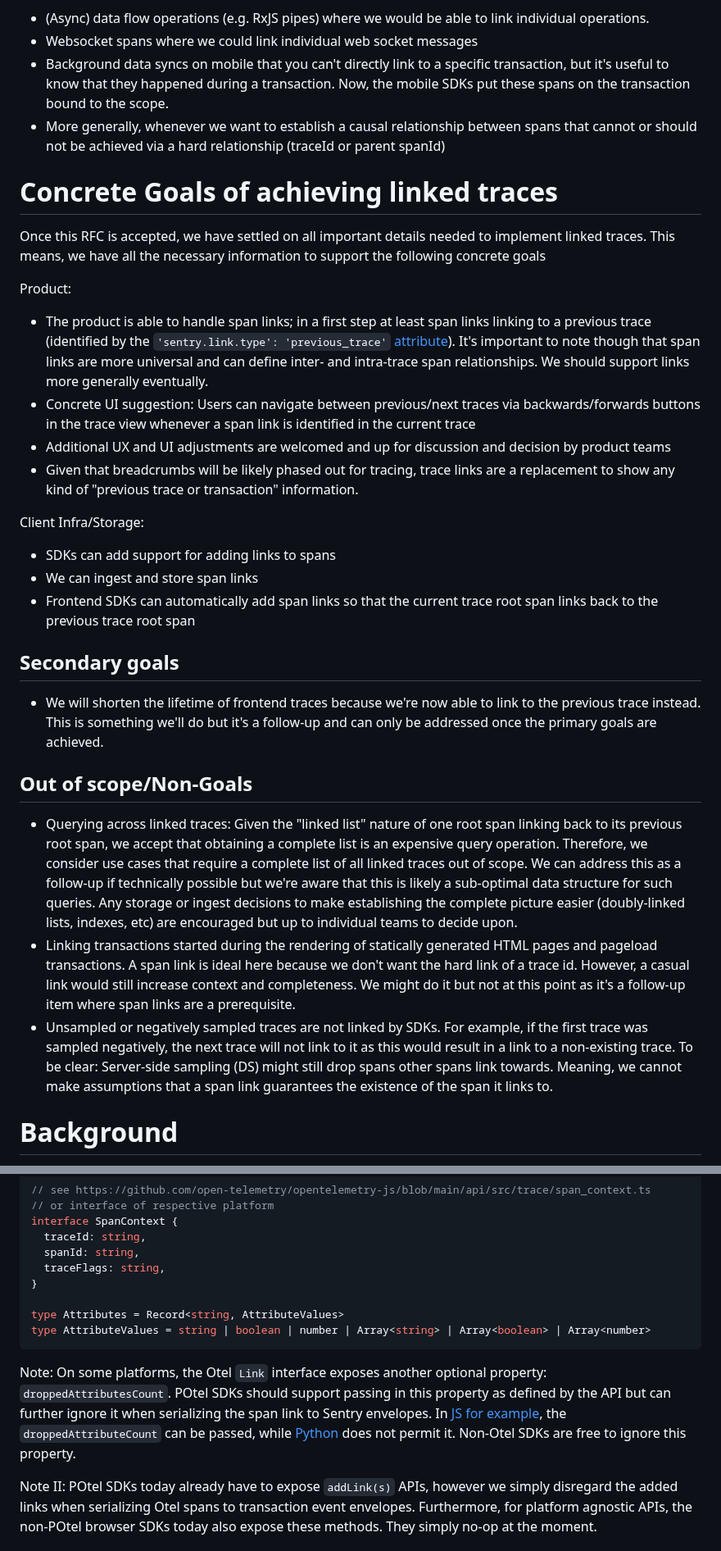
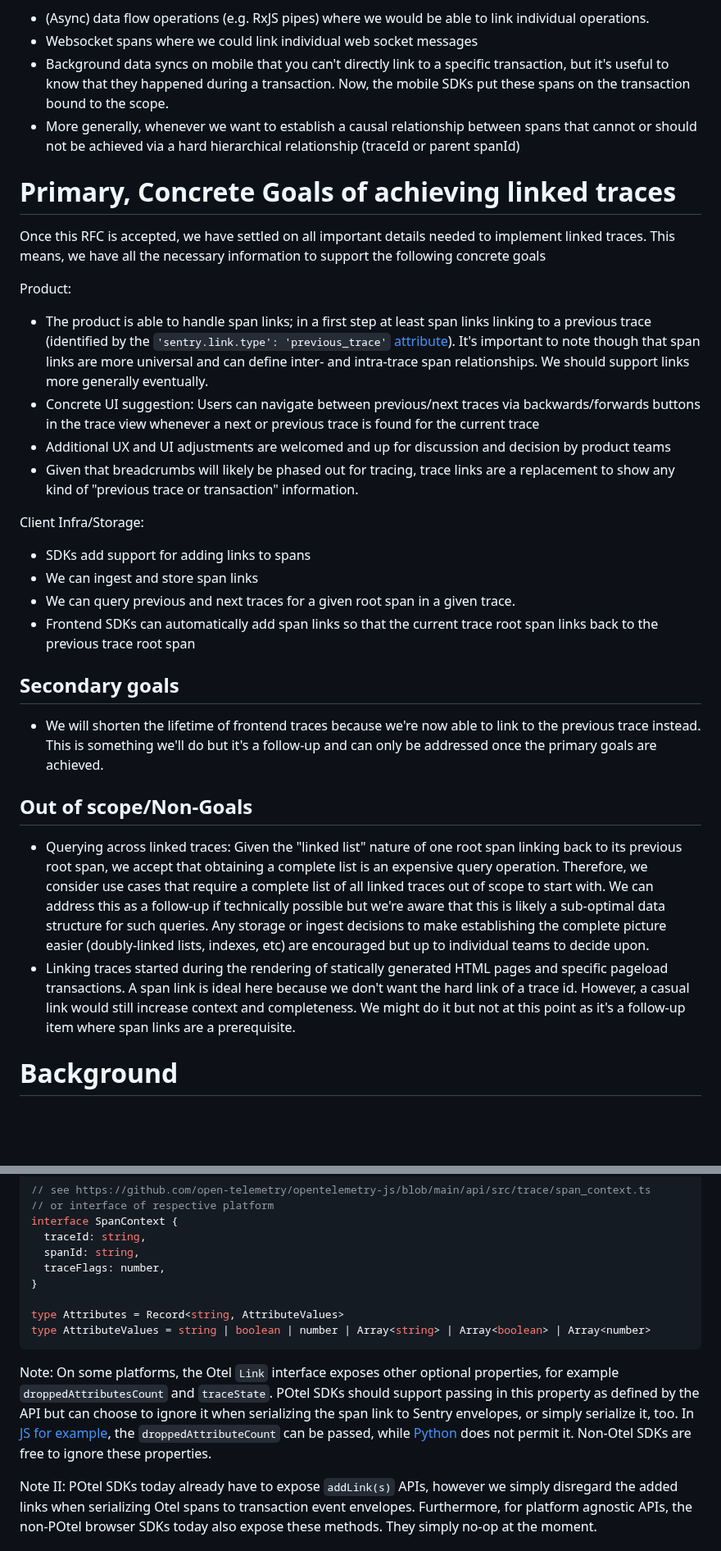
Before and after one commit to getsentry/rfcs, a Markdown page: text/0141-linking-traces.md, 2 parts joined by grey strips. Shown at 82% size. GitHub-like rendering; blank space fills up the shorter version.

````diff
--- a/text/0141-linking-traces.md
+++ b/text/0141-linking-traces.md
@@ -37,22 +38,23 @@ In addition, besides inter-trace links, we might also be interested in linking s
 - (Async) data flow operations (e.g. RxJS pipes) where we would be able to link individual operations.
 - Websocket spans where we could link individual web socket messages
 - Background data syncs on mobile that you can't directly link to a specific transaction, but it's useful to know that they happened during a transaction. Now, the mobile SDKs put these spans on the transaction bound to the scope.
-- More generally, whenever we want to establish a causal relationship between spans that cannot or should not be achieved via a hard relationship (traceId or parent spanId)
+- More generally, whenever we want to establish a causal relationship between spans that cannot or should not be achieved via a hard hierarchical relationship (traceId or parent spanId)
 
-# Concrete Goals of achieving linked traces
+# Primary, Concrete Goals of achieving linked traces
 
 Once this RFC is accepted, we have settled on all important details needed to implement linked traces.
 This means, we have all the necessary information to support the following concrete goals
 
 Product:
 - The product is able to handle span links; in a first step at least span links linking to a previous trace (identified by the `'sentry.link.type': 'previous_trace'` [attribute](#preferred-span-links)). It's important to note though that span links are more universal and can define inter- and intra-trace span relationships. We should support links more generally eventually.
-- Concrete UI suggestion: Users can navigate between previous/next traces via backwards/forwards buttons in the trace view whenever a span link is identified in the current trace
+- Concrete UI suggestion: Users can navigate between previous/next traces via backwards/forwards buttons in the trace view whenever a next or previous trace is found for the current trace
 - Additional UX and UI adjustments are welcomed and up for discussion and decision by product teams
-- Given that breadcrumbs will be likely phased out for tracing, trace links are a replacement to show any kind of "previous trace or transaction" information.
+- Given that breadcrumbs will likely be phased out for tracing, trace links are a replacement to show any kind of "previous trace or transaction" information.
 
 Client Infra/Storage:
-- SDKs can add support for adding links to spans
+- SDKs add support for adding links to spans
 - We can ingest and store span links
+- We can query previous and next traces for a given root span in a given trace.
 - Frontend SDKs can automatically add span links so that the current trace root span links back to the previous trace root span
 
 
@@ -62,9 +64,8 @@ Client Infra/Storage:
 
 ## Out of scope/Non-Goals
 
-- Querying across linked traces: Given the "linked list" nature of one root span linking back to its previous root span, we accept that obtaining a complete list is an expensive query operation. Therefore, we consider use cases that require a complete list of all linked traces out of scope. We can address this as a follow-up if technically possible but we're aware that this is likely a sub-optimal data structure for such queries. Any storage or ingest decisions to make establishing the complete picture easier (doubly-linked lists, indexes, etc) are encouraged but up to individual teams to decide upon.
-- Linking transactions started during the rendering of statically generated HTML pages and pageload transactions. A span link is ideal here because we don't want the hard link of a trace id. However, a casual link would still increase context and completeness. We might do it but not at this point as it's a follow-up item where span links are a prerequisite.
-- Unsampled or negatively sampled traces are not linked by SDKs. For example, if the first trace was sampled negatively, the next trace will not link to it as this would result in a link to a non-existing trace. To be clear: Server-side sampling (DS) might still drop spans other spans link towards. Meaning, we cannot make assumptions that a span link guarantees the existence of the span it links to.
+- Querying across linked traces: Given the "linked list" nature of one root span linking back to its previous root span, we accept that obtaining a complete list is an expensive query operation. Therefore, we consider use cases that require a complete list of all linked traces out of scope to start with. We can address this as a follow-up if technically possible but we're aware that this is likely a sub-optimal data structure for such queries. Any storage or ingest decisions to make establishing the complete picture easier (doubly-linked lists, indexes, etc) are encouraged but up to individual teams to decide upon.
+- Linking traces started during the rendering of statically generated HTML pages and specific pageload transactions. A span link is ideal here because we don't want the hard link of a trace id. However, a casual link would still increase context and completeness. We might do it but not at this point as it's a follow-up item where span links are a prerequisite.
 
 # Background
 
@@ -217,15 +222,15 @@ interface Link {
 interface SpanContext {
   traceId: string,
   spanId: string,
-  traceFlags: string,
+  traceFlags: number,
 }
 
 type Attributes = Record<string, AttributeValues>
 type AttributeValues = string | boolean | number | Array<string> | Array<boolean> | Array<number>
 ```
 
-Note: On some platforms, the Otel `Link` interface exposes another optional property: `droppedAttributesCount`. POtel SDKs should support passing in this property as defined by the API but can further ignore it when serializing the span link to Sentry envelopes.  In [JS for example](https://github.com/open-telemetry/opentelemetry-js/blob/main/api/src/trace/link.ts), the `droppedAttributeCount` can be passed, while [Python](https://github.com/open-telemetry/opentelemetry-python/blob/main/opentelemetry-api/src/opentelemetry/trace/span.py#L120) does not permit it.
-Non-Otel SDKs are free to ignore this property.
+Note: On some platforms, the Otel `Link` interface exposes other optional properties, for example `droppedAttributesCount` and `traceState`. POtel SDKs should support passing in this property as defined by the API but can choose to ignore it when serializing the span link to Sentry envelopes, or simply serialize it, too.  In [JS for example](https://github.com/open-telemetry/opentelemetry-js/blob/main/api/src/trace/link.ts), the `droppedAttributeCount` can be passed, while [Python](https://github.com/open-telemetry/opentelemetry-python/blob/main/opentelemetry-api/src/opentelemetry/trace/span.py#L120) does not permit it.
+Non-Otel SDKs are free to ignore these properties.
 
 Note II: POtel SDKs today already have to expose `addLink(s)` APIs, however we simply disregard the added links when serializing Otel spans to transaction event envelopes. Furthermore, for platform agnostic APIs, the non-POtel browser SDKs today also expose these methods. They simply no-op at the moment.
 
````
Also changed, not shown: other parts of text/0141-linking-traces.md (+65 -19 lines), text/0141-previous-trace-partial-sampling.png (added), 1 other file.
